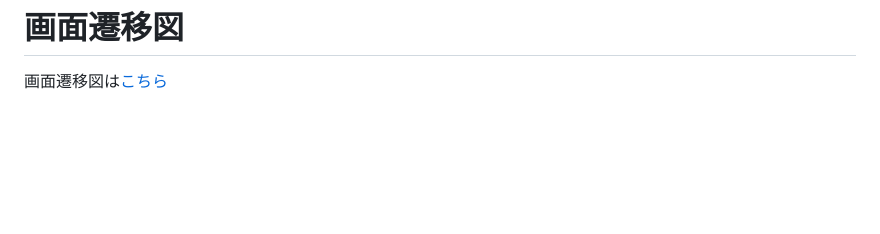
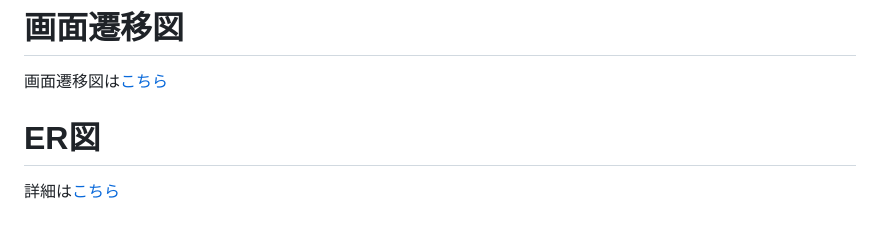
Before and after one commit to topi0247/Project-AStoryer, a Markdown page: README.md, the part around the change. GitHub-like rendering; blank space fills up the shorter version.

Commit message:
ER図のリンク追加

```diff
--- a/README.md
+++ b/README.md
@@ -89,3 +89,6 @@ TRPGで遊んだユーザーの中には、自分のPC、あるいは一緒に
 
 # 画面遷移図
 画面遷移図は[こちら](https://www.figma.com/file/Z8BLQOGYOCx1tB3gs7YeM9/Astoryer-%E7%94%BB%E9%9D%A2%E9%81%B7%E7%A7%BB%E5%9B%B3?type=design&node-id=0%3A1&mode=design&t=N3XTulFLnkgiPiJh-1)
+
+# ER図
+詳細は[こちら](https://dbdiagram.io/d/AStoryer-6609892837b7e33fd7263f64)
```
